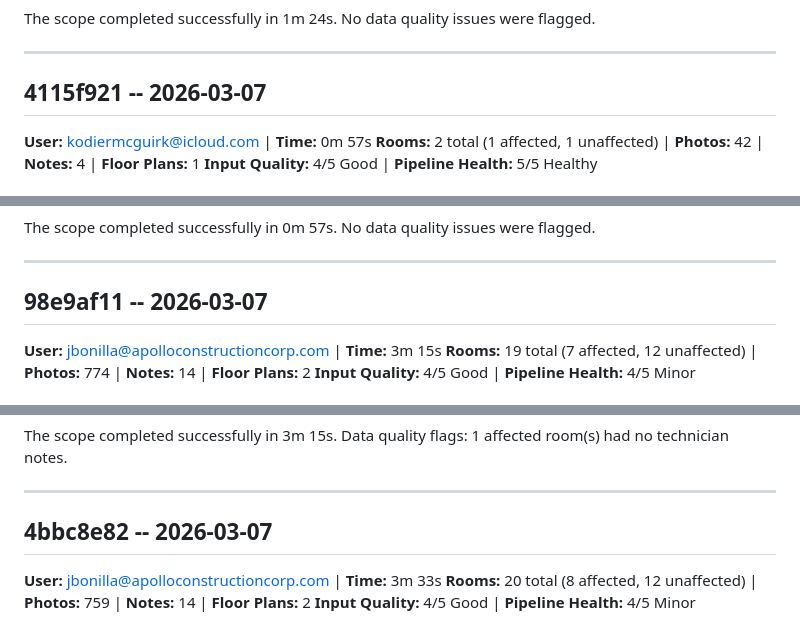
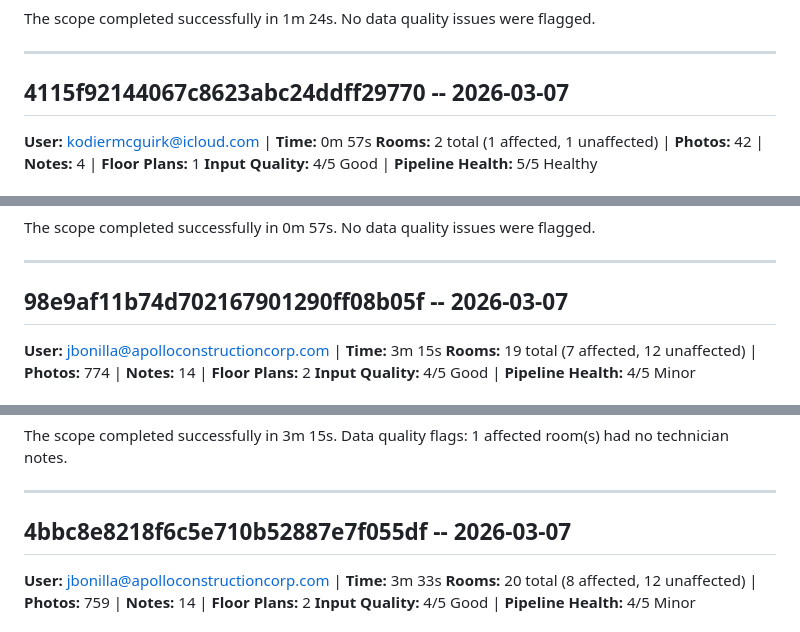
Before and after one commit to DisasterPro/mit-scope-reports, a Markdown page: docs/scope-eval-all-runs.md, 3 parts joined by grey strips. GitHub-like rendering.

```diff
--- a/docs/scope-eval-all-runs.md
+++ b/docs/scope-eval-all-runs.md
@@ -62,7 +62,7 @@ The scope completed successfully in 1m 24s. No data quality issues were flagged.
 
 ---
 
-## 4115f921 -- 2026-03-07
+## 4115f92144067c8623abc24ddff29770 -- 2026-03-07
 
 **User:** kodiermcguirk@icloud.com | **Time:** 0m 57s
 **Rooms:** 2 total (1 affected, 1 unaffected) | **Photos:** 42 | **Notes:** 4 | **Floor Plans:** 1
@@ -90,7 +90,7 @@ The scope completed successfully in 0m 57s. No data quality issues were flagged.
 
 ---
 
-## 98e9af11 -- 2026-03-07
+## 98e9af11b74d702167901290ff08b05f -- 2026-03-07
 
 **User:** jbonilla@apolloconstructioncorp.com | **Time:** 3m 15s
 **Rooms:** 19 total (7 affected, 12 unaffected) | **Photos:** 774 | **Notes:** 14 | **Floor Plans:** 2
@@ -118,7 +118,7 @@ The scope completed successfully in 3m 15s. Data quality flags: 1 affected room(
 
 ---
 
-## 4bbc8e82 -- 2026-03-07
+## 4bbc8e8218f6c5e710b52887e7f055df -- 2026-03-07
 
 **User:** jbonilla@apolloconstructioncorp.com | **Time:** 3m 33s
 **Rooms:** 20 total (8 affected, 12 unaffected) | **Photos:** 759 | **Notes:** 14 | **Floor Plans:** 2
```
Also changed, not shown: other parts of docs/scope-eval-all-runs.md (+47 -47 lines).
